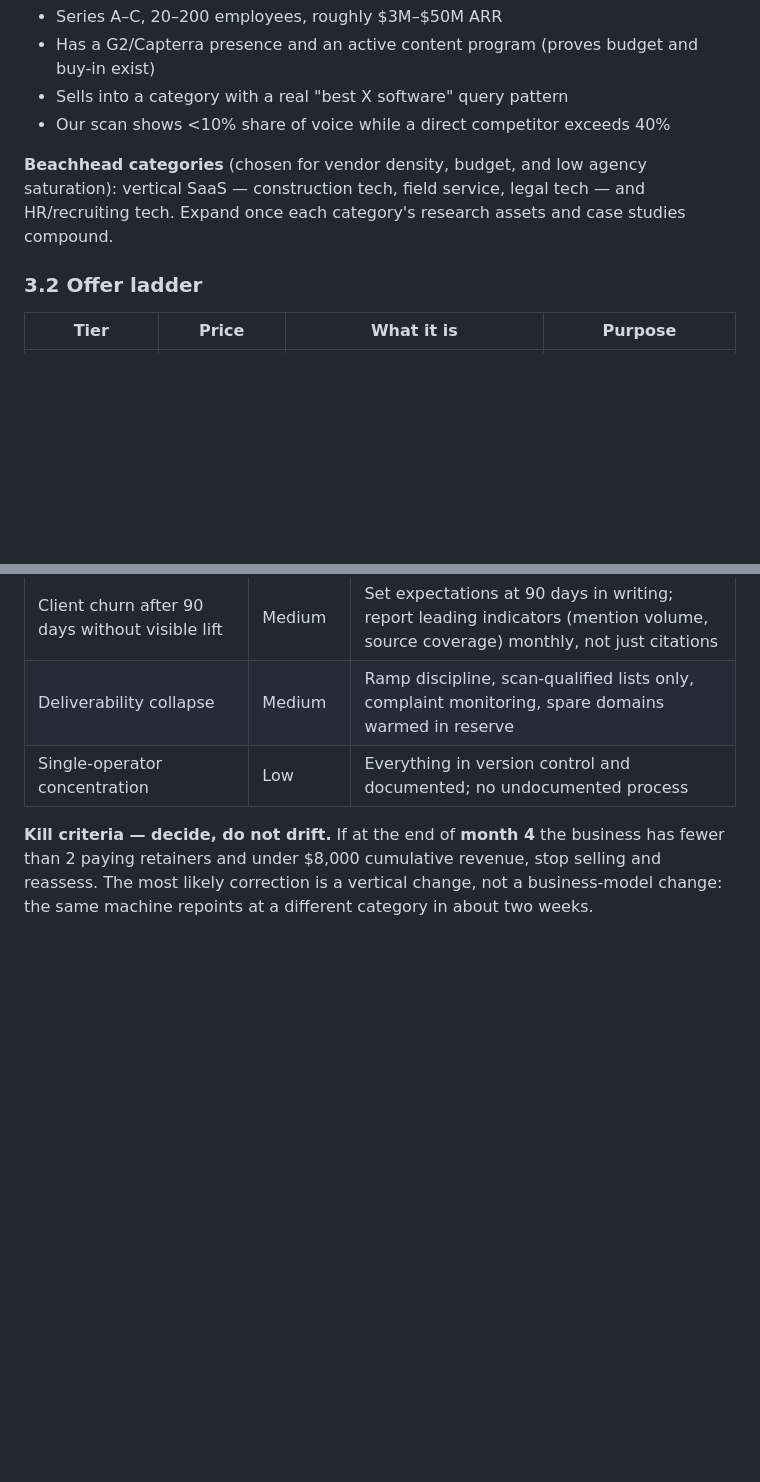
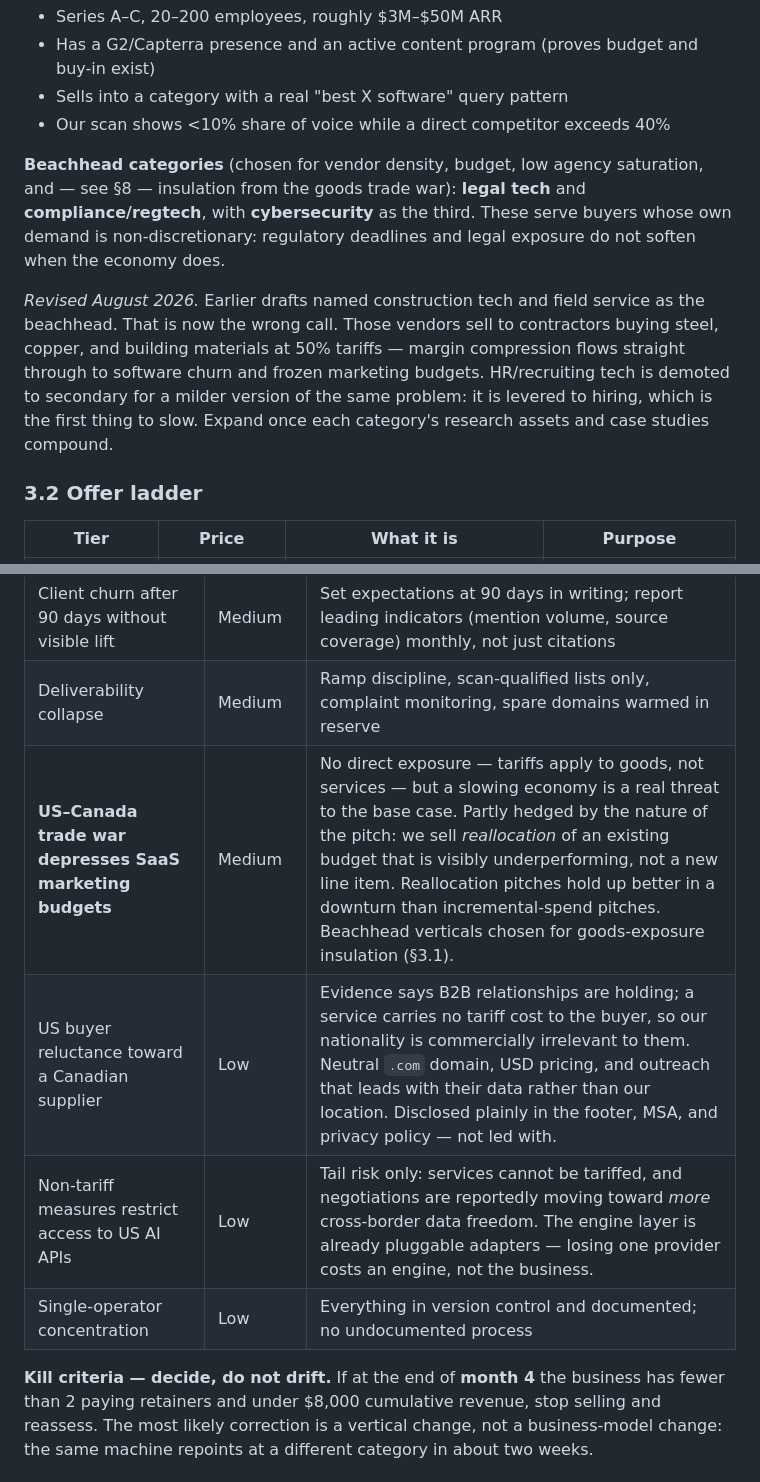
Before and after one commit to jpmk49hf7z-rgb/Repository-1, a Markdown page: business-plan/BUSINESS-PLAN.md, 2 parts joined by grey strips. GitHub-like rendering; blank space fills up the shorter version.

```diff
--- a/business-plan/BUSINESS-PLAN.md
+++ b/business-plan/BUSINESS-PLAN.md
@@ -99,7 +99,9 @@ A B2B SaaS company that **already buys marketing** and is **demonstrably invisib
 - Sells into a category with a real "best X software" query pattern
 - Our scan shows <10% share of voice while a direct competitor exceeds 40%
 
-**Beachhead categories** (chosen for vendor density, budget, and low agency saturation): vertical SaaS — construction tech, field service, legal tech — and HR/recruiting tech. Expand once each category's research assets and case studies compound.
+**Beachhead categories** (chosen for vendor density, budget, low agency saturation, and — see §8 — insulation from the goods trade war): **legal tech** and **compliance/regtech**, with **cybersecurity** as the third. These serve buyers whose own demand is non-discretionary: regulatory deadlines and legal exposure do not soften when the economy does.
+
+*Revised August 2026.* Earlier drafts named construction tech and field service as the beachhead. That is now the wrong call. Those vendors sell to contractors buying steel, copper, and building materials at 50% tariffs — margin compression flows straight through to software churn and frozen marketing budgets. HR/recruiting tech is demoted to secondary for a milder version of the same problem: it is levered to hiring, which is the first thing to slow. Expand once each category's research assets and case studies compound.
 
 ### 3.2 Offer ladder
 
@@ -227,6 +230,9 @@ This is not merely compliance posture. Astroturfing is the obvious shortcut in t
 | Delivery quality degrades past ~20 clients | Medium | Cap client count; raise prices at months 6 and 10; automate assembly, never analysis |
 | Client churn after 90 days without visible lift | Medium | Set expectations at 90 days in writing; report leading indicators (mention volume, source coverage) monthly, not just citations |
 | Deliverability collapse | Medium | Ramp discipline, scan-qualified lists only, complaint monitoring, spare domains warmed in reserve |
+| **US–Canada trade war depresses SaaS marketing budgets** | Medium | No direct exposure — tariffs apply to goods, not services — but a slowing economy is a real threat to the base case. Partly hedged by the nature of the pitch: we sell *reallocation* of an existing budget that is visibly underperforming, not a new line item. Reallocation pitches hold up better in a downturn than incremental-spend pitches. Beachhead verticals chosen for goods-exposure insulation (§3.1). |
+| US buyer reluctance toward a Canadian supplier | Low | Evidence says B2B relationships are holding; a service carries no tariff cost to the buyer, so our nationality is commercially irrelevant to them. Neutral `.com` domain, USD pricing, and outreach that leads with their data rather than our location. Disclosed plainly in the footer, MSA, and privacy policy — not led with. |
+| Non-tariff measures restrict access to US AI APIs | Low | Tail risk only: services cannot be tariffed, and negotiations are reportedly moving toward *more* cross-border data freedom. The engine layer is already pluggable adapters — losing one provider costs an engine, not the business. |
 | Single-operator concentration | Low | Everything in version control and documented; no undocumented process |
 
 **Kill criteria — decide, do not drift.** If at the end of **month 4** the business has fewer than 2 paying retainers and under $8,000 cumulative revenue, stop selling and reassess. The most likely correction is a vertical change, not a business-model change: the same machine repoints at a different category in about two weeks.
```
Also changed, not shown: other parts of business-plan/BUSINESS-PLAN.md (+1 -0 lines), business-plan/FINANCIAL-MODEL.md (+2 -0 lines), business-plan/RESEARCH-NOTES.md (+12 -0 lines).
